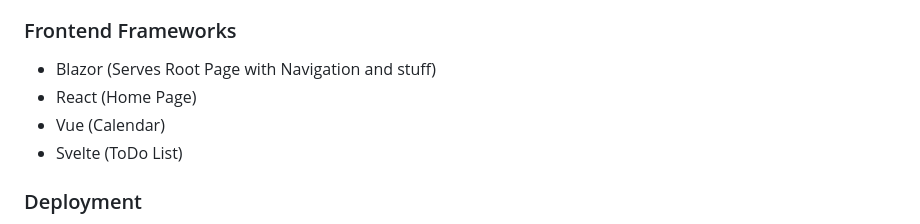
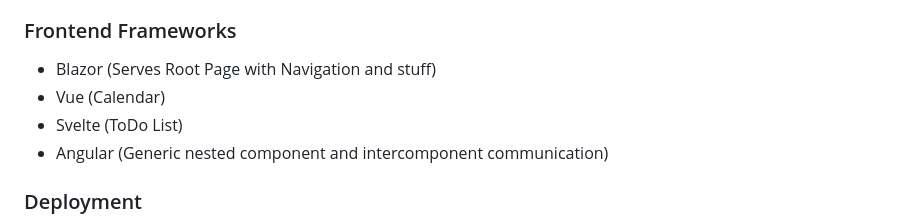
Before and after one commit to bierbaumtim/dynamic-micro-frontends, a Markdown page: README.md, the part around the change. Rendered like a GitHub page.

```diff
--- a/README.md
+++ b/README.md
@@ -141,9 +141,9 @@ The current focus is to get the foundation running. Each frontend serves the gen
 ### Frontend Frameworks
 
 - Blazor (Serves Root Page with Navigation and stuff)
-- React (Home Page)
 - Vue (Calendar)
 - Svelte (ToDo List)
+- Angular (Generic nested component and intercomponent communication)
 
 ### Deployment
 
```
